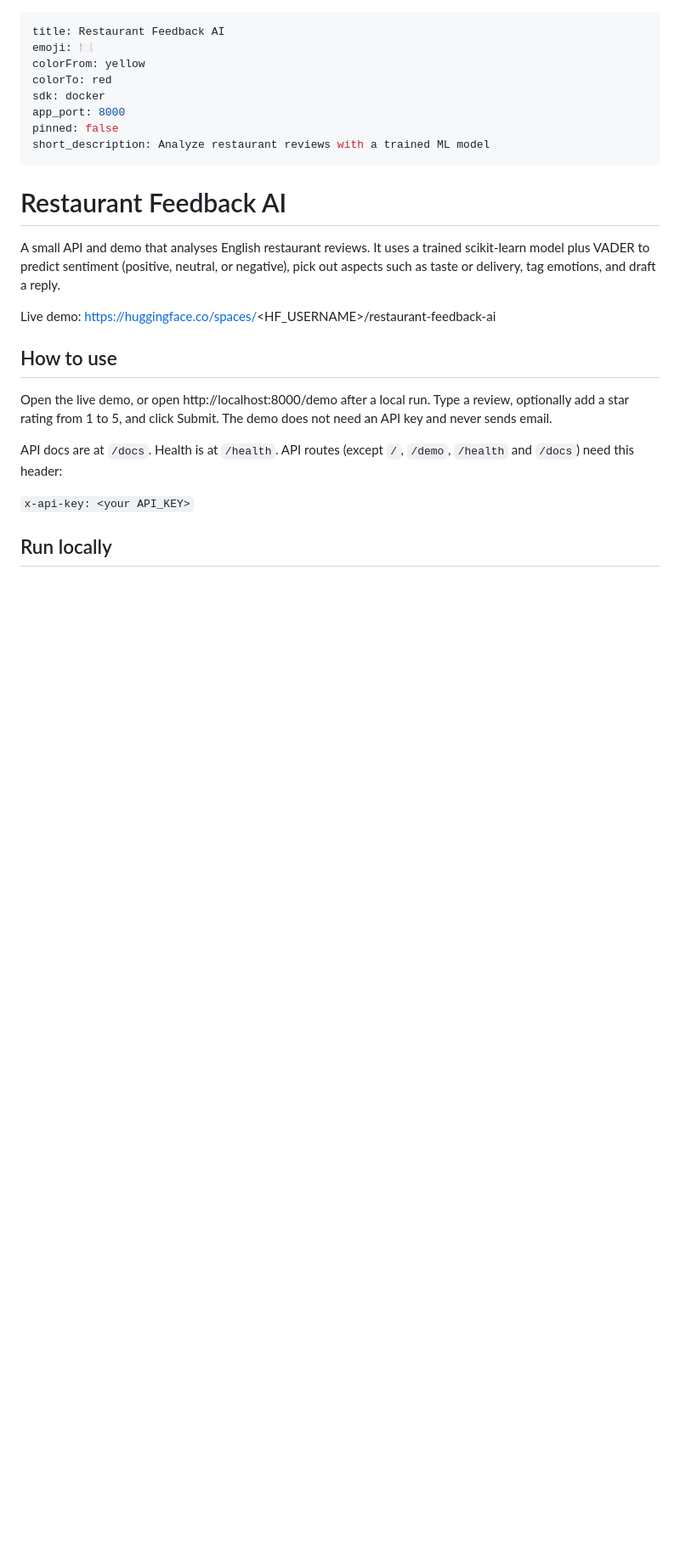
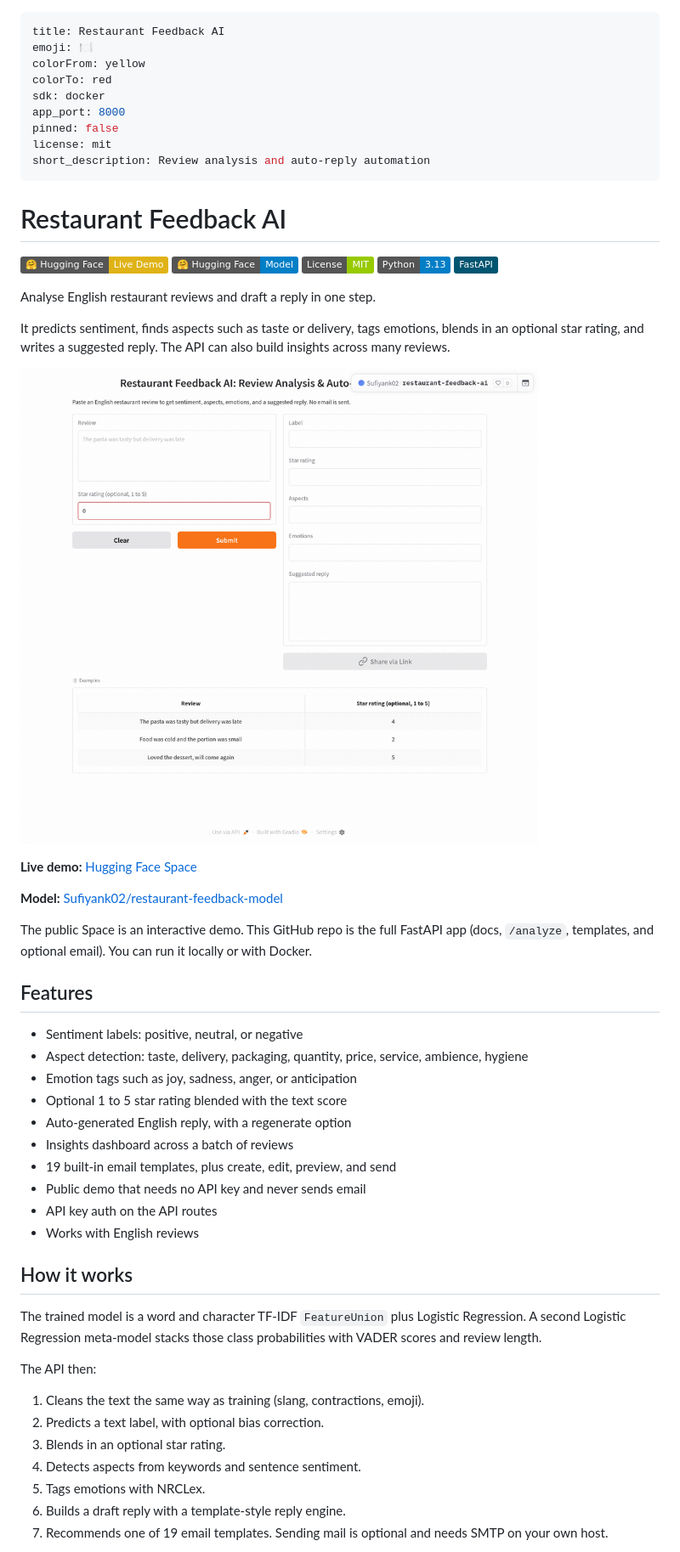
Before and after one commit to kazisufiyan-k2/restaurant-feedback-ai, a Markdown page: README.md, the part around one of its changes. Shown at 85% size. Rendered like a GitHub page; pictures changed too: assets/demo.gif (added); badges without logos; blank space fills up the shorter version.

Commit message:
Polish README, add demo GIF and MIT license

```diff
--- a/README.md
+++ b/README.md
@@ -6,21 +6,54 @@ colorTo: red
 sdk: docker
 app_port: 8000
 pinned: false
-short_description: Analyze restaurant reviews with a trained ML model
+license: mit
+short_description: Review analysis and auto-reply automation
 ---
 
 # Restaurant Feedback AI
 
-A small API and demo that analyses English restaurant reviews. It uses a trained scikit-learn model plus VADER to predict sentiment (positive, neutral, or negative), pick out aspects such as taste or delivery, tag emotions, and draft a reply.
+[![Live Demo](https://img.shields.io/badge/%F0%9F%A4%97_Hugging_Face-Live_Demo-yellow)](https://huggingface.co/spaces/Sufiyank02/restaurant-feedback-ai)
+[![Model](https://img.shields.io/badge/%F0%9F%A4%97_Hugging_Face-Model-blue)](https://huggingface.co/Sufiyank02/restaurant-feedback-model)
+[![License: MIT](https://img.shields.io/badge/License-MIT-green.svg)](LICENSE)
+[![Python 3.13](https://img.shields.io/badge/Python-3.13-blue.svg)](https://www.python.org/)
+[![FastAPI](https://img.shields.io/badge/FastAPI-005571?logo=fastapi&logoColor=white)](https://fastapi.tiangolo.com/)
 
-Live demo: https://huggingface.co/spaces/<HF_USERNAME>/restaurant-feedback-ai
+Analyse English restaurant reviews and draft a reply in one step.
 
-## How to use
+It predicts sentiment, finds aspects such as taste or delivery, tags emotions, blends in an optional star rating, and writes a suggested reply. The API can also build insights across many reviews.
 
-Open the live demo, or open http://localhost:8000/demo after a local run. Type a review, optionally add a star rating from 1 to 5, and click Submit. The demo does not need an API key and never sends email.
+![Demo of Restaurant Feedback AI analysing a review](assets/demo.gif)
 
-API docs are at `/docs`. Health is at `/health`. API routes (except `/`, `/demo`, `/health` and `/docs`) need this header:
+**Live demo:** [Hugging Face Space](https://huggingface.co/spaces/Sufiyank02/restaurant-feedback-ai)
 
-`x-api-key: <your API_KEY>`
+**Model:** [Sufiyank02/restaurant-feedback-model](https://huggingface.co/Sufiyank02/restaurant-feedback-model)
 
-## Run locally
+The public Space is an interactive demo. This GitHub repo is the full FastAPI app (docs, `/analyze`, templates, and optional email). You can run it locally or with Docker.
+
+## Features
+
+- Sentiment labels: positive, neutral, or negative
+- Aspect detection: taste, delivery, packaging, quantity, price, service, ambience, hygiene
+- Emotion tags such as joy, sadness, anger, or anticipation
+- Optional 1 to 5 star rating blended with the text score
+- Auto-generated English reply, with a regenerate option
+- Insights dashboard across a batch of reviews
+- 19 built-in email templates, plus create, edit, preview, and send
+- Public demo that needs no API key and never sends email
+- API key auth on the API routes
+- Works with English reviews
+
+## How it works
+
+The trained model is a word and character TF-IDF `FeatureUnion` plus Logistic Regression. A second Logistic Regression meta-model stacks those class probabilities with VADER scores and review length.
+
+The API then:
+
+1. Cleans the text the same way as training (slang, contractions, emoji).
+2. Predicts a text label, with optional bias correction.
+3. Blends in an optional star rating.
+4. Detects aspects from keywords and sentence sentiment.
+5. Tags emotions with NRCLex.
+6. Builds a draft reply with a template-style reply engine.
+7. Recommends one of 19 email templates. Sending mail is optional and needs SMTP on your own host.
+
```
Also changed, not shown: other parts of README.md (+75 -40 lines), assets/demo.png (added), 1 other file.
